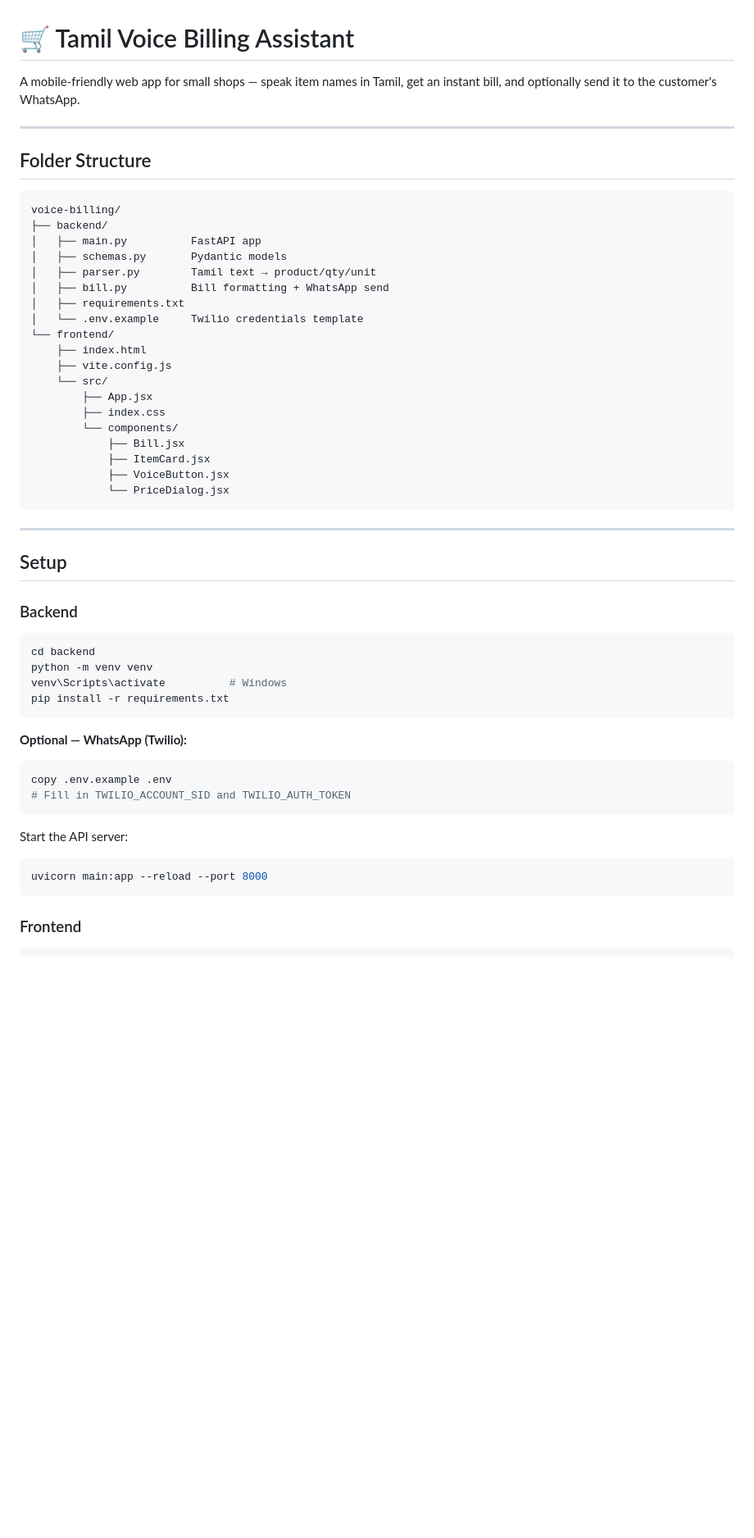
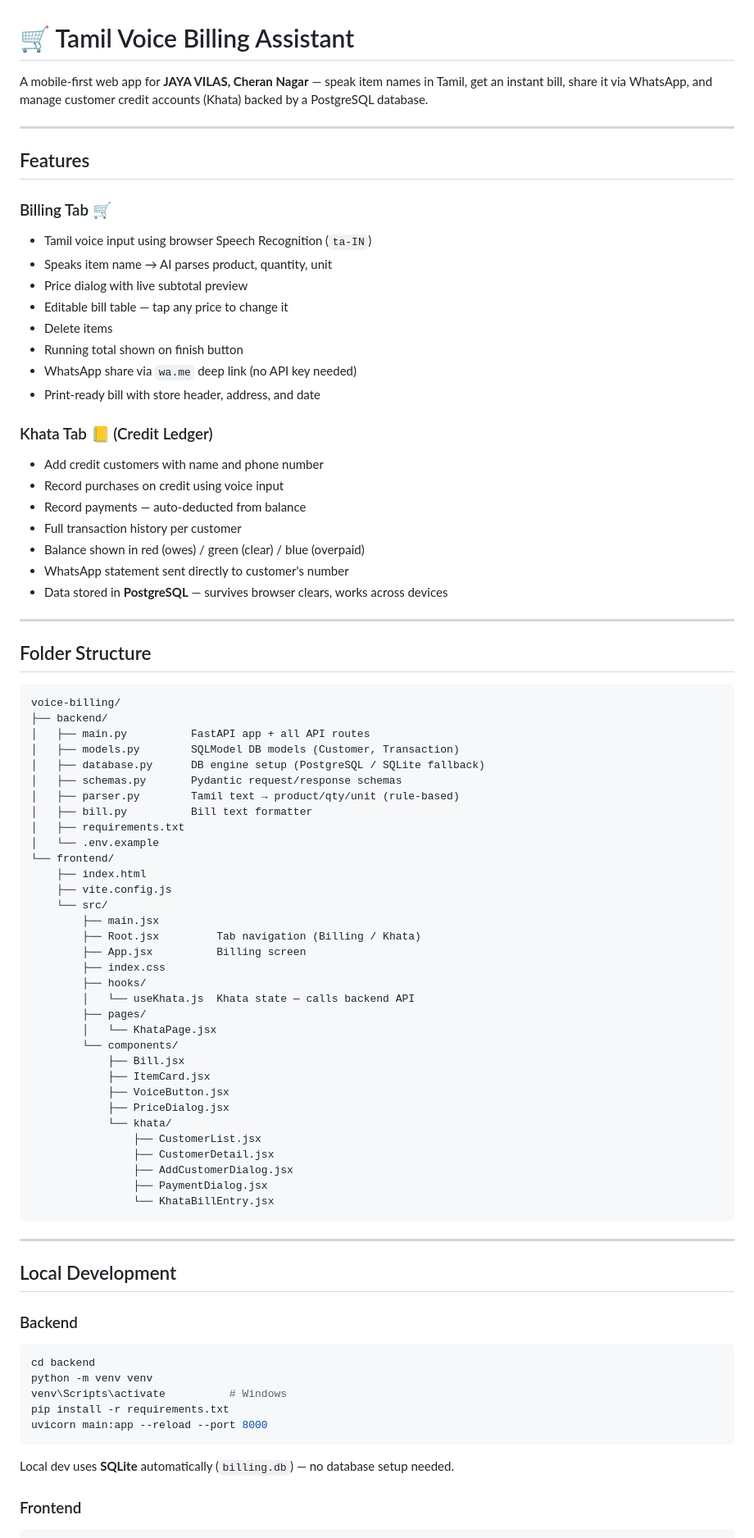
Before and after one commit to Prithikaj/tamil-billing, a Markdown page: README.md, the part around one of its changes. Shown at 82% size. GitHub-like rendering; blank space fills up the shorter version.

````diff
--- a/README.md
+++ b/README.md
@@ -1,6 +1,29 @@
 # 🛒 Tamil Voice Billing Assistant
 
-A mobile-friendly web app for small shops — speak item names in Tamil, get an instant bill, and optionally send it to the customer's WhatsApp.
+A mobile-first web app for **JAYA VILAS, Cheran Nagar** — speak item names in Tamil, get an instant bill, share it via WhatsApp, and manage customer credit accounts (Khata) backed by a PostgreSQL database.
+
+---
+
+## Features
+
+### Billing Tab 🛒
+- Tamil voice input using browser Speech Recognition (`ta-IN`)
+- Speaks item name → AI parses product, quantity, unit
+- Price dialog with live subtotal preview
+- Editable bill table — tap any price to change it
+- Delete items
+- Running total shown on finish button
+- WhatsApp share via `wa.me` deep link (no API key needed)
+- Print-ready bill with store header, address, and date
+
+### Khata Tab 📒 (Credit Ledger)
+- Add credit customers with name and phone number
+- Record purchases on credit using voice input
+- Record payments — auto-deducted from balance
+- Full transaction history per customer
+- Balance shown in red (owes) / green (clear) / blue (overpaid)
+- WhatsApp statement sent directly to customer's number
+- Data stored in **PostgreSQL** — survives browser clears, works across devices
 
 ---
 
@@ -9,28 +32,42 @@ A mobile-friendly web app for small shops — speak item names in Tamil, get an
 ```
 voice-billing/
 ├── backend/
-│   ├── main.py          FastAPI app
-│   ├── schemas.py       Pydantic models
-│   ├── parser.py        Tamil text → product/qty/unit
-│   ├── bill.py          Bill formatting + WhatsApp send
+│   ├── main.py          FastAPI app + all API routes
+│   ├── models.py        SQLModel DB models (Customer, Transaction)
+│   ├── database.py      DB engine setup (PostgreSQL / SQLite fallback)
+│   ├── schemas.py       Pydantic request/response schemas
+│   ├── parser.py        Tamil text → product/qty/unit (rule-based)
+│   ├── bill.py          Bill text formatter
 │   ├── requirements.txt
-│   └── .env.example     Twilio credentials template
+│   └── .env.example
 └── frontend/
     ├── index.html
     ├── vite.config.js
     └── src/
-        ├── App.jsx
+        ├── main.jsx
+        ├── Root.jsx         Tab navigation (Billing / Khata)
+        ├── App.jsx          Billing screen
         ├── index.css
+        ├── hooks/
+        │   └── useKhata.js  Khata state — calls backend API
+        ├── pages/
+        │   └── KhataPage.jsx
         └── components/
             ├── Bill.jsx
             ├── ItemCard.jsx
             ├── VoiceButton.jsx
-            └── PriceDialog.jsx
+            ├── PriceDialog.jsx
+            └── khata/
+                ├── CustomerList.jsx
+                ├── CustomerDetail.jsx
+                ├── AddCustomerDialog.jsx
+                ├── PaymentDialog.jsx
+                └── KhataBillEntry.jsx
 ```
 
 ---
 
-## Setup
+## Local Development
 
 ### Backend
 
@@ -39,18 +76,10 @@ cd backend
 python -m venv venv
 venv\Scripts\activate          # Windows
 pip install -r requirements.txt
+uvicorn main:app --reload --port 8000
 ```
 
-**Optional — WhatsApp (Twilio):**
-```bash
-copy .env.example .env
-# Fill in TWILIO_ACCOUNT_SID and TWILIO_AUTH_TOKEN
-```
-
-Start the API server:
-```bash
-uvicorn main:app --reload --port 8000
-```
+Local dev uses **SQLite** automatically (`billing.db`) — no database setup needed.
 
 ### Frontend
 
````
Also changed, not shown: other parts of README.md (+100 -27 lines).
